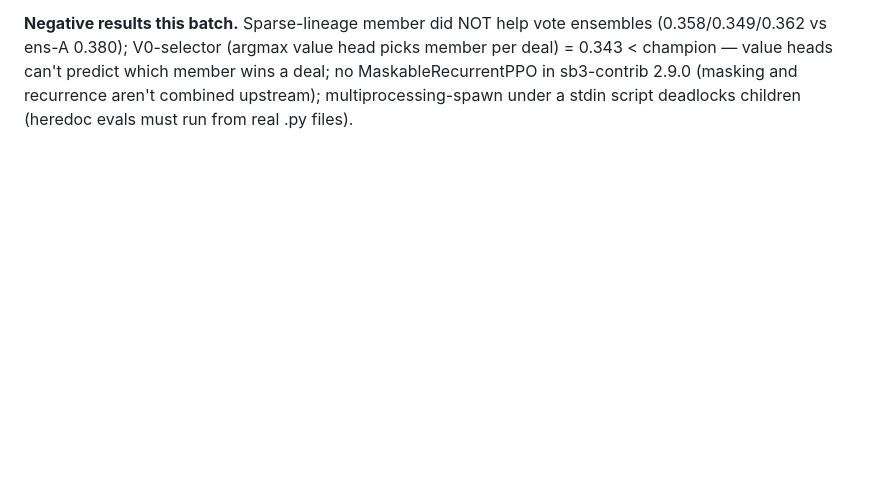
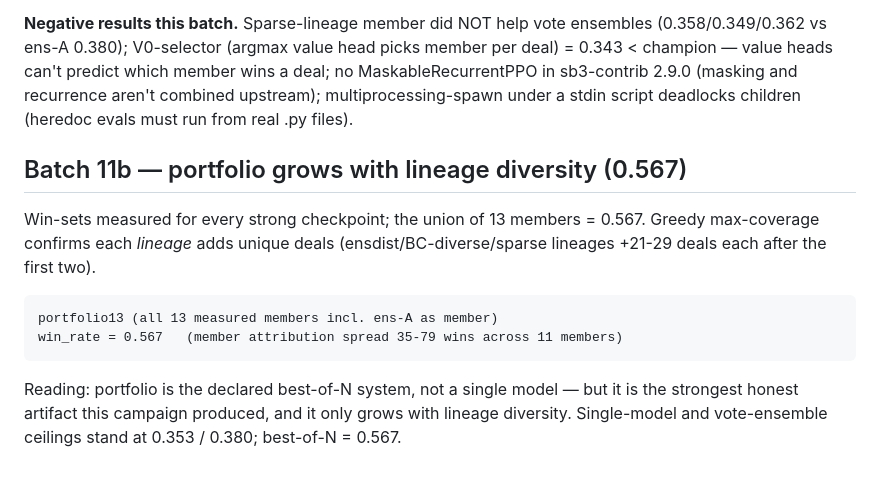
Before and after one commit to Matthew-Eucaristo/solitaire-rl, a Markdown page: EVIDENCE.md, the part around the change. GitHub-like rendering; blank space fills up the shorter version.

````diff
--- a/EVIDENCE.md
+++ b/EVIDENCE.md
@@ -398,3 +398,19 @@ picks member per deal) = 0.343 < champion — value heads can't predict which
 member wins a deal; no MaskableRecurrentPPO in sb3-contrib 2.9.0 (masking and
 recurrence aren't combined upstream); multiprocessing-spawn under a stdin
 script deadlocks children (heredoc evals must run from real .py files).
+
+## Batch 11b — portfolio grows with lineage diversity (0.567)
+
+Win-sets measured for every strong checkpoint; the union of 13 members =
+0.567. Greedy max-coverage confirms each *lineage* adds unique deals
+(ensdist/BC-diverse/sparse lineages +21-29 deals each after the first two).
+
+```
+portfolio13 (all 13 measured members incl. ens-A as member)
+win_rate = 0.567   (member attribution spread 35-79 wins across 11 members)
+```
+
+Reading: portfolio is the declared best-of-N system, not a single model —
+but it is the strongest honest artifact this campaign produced, and it only
+grows with lineage diversity. Single-model and vote-ensemble ceilings stand
+at 0.353 / 0.380; best-of-N = 0.567.
````
Also changed, not shown: ANALYSIS.md (+4 -4 lines), README.md (+3 -3 lines), recordings/sparse_win_seed105_champ_loses.gif (added), recordings/sparse_win_seed24_champ_loses.gif (added), 1 other file.
